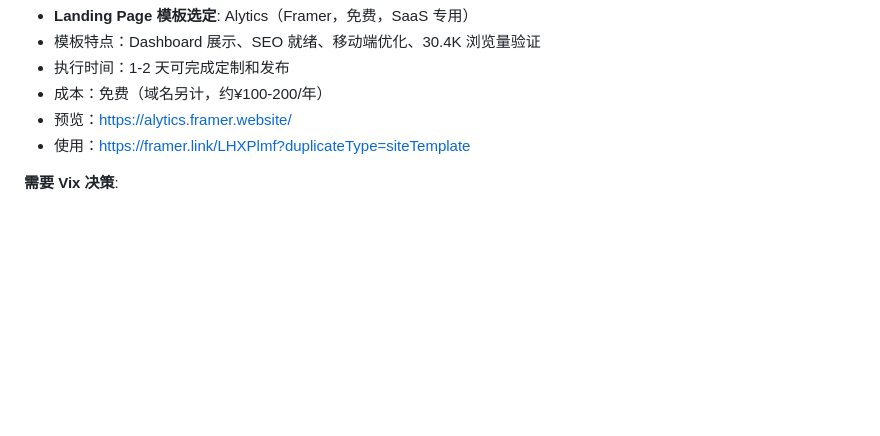
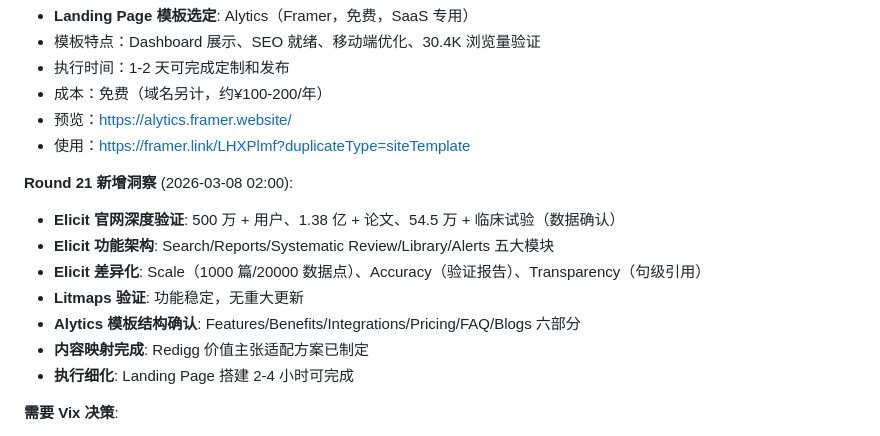
Before and after one commit to redigg/redigg, a Markdown page: project/redigg-win-strategy-2026.md, the part around the change. GitHub-like rendering; blank space fills up the shorter version.

```diff
--- a/project/redigg-win-strategy-2026.md
+++ b/project/redigg-win-strategy-2026.md
@@ -250,6 +250,15 @@
 - 预览：https://alytics.framer.website/
 - 使用：https://framer.link/LHXPlmf?duplicateType=siteTemplate
 
+**Round 21 新增洞察** (2026-03-08 02:00):
+- **Elicit 官网深度验证**: 500 万 + 用户、1.38 亿 + 论文、54.5 万 + 临床试验（数据确认）
+- **Elicit 功能架构**: Search/Reports/Systematic Review/Library/Alerts 五大模块
+- **Elicit 差异化**: Scale（1000 篇/20000 数据点）、Accuracy（验证报告）、Transparency（句级引用）
+- **Litmaps 验证**: 功能稳定，无重大更新
+- **Alytics 模板结构确认**: Features/Benefits/Integrations/Pricing/FAQ/Blogs 六部分
+- **内容映射完成**: Redigg 价值主张适配方案已制定
+- **执行细化**: Landing Page 搭建 2-4 小时可完成
+
 **需要 Vix 决策**:
 1. **Phase 2 完成确认**: ✅ Phase 2 已 100% 完成，可按计划进行
 2. **种子用户邀请名单**: ⏳ Vix 提供 10-20 个初始联系人（3/14 前）
```
Also changed, not shown: hourly-reports/2026-03-08-01.md (added, +196 -0 lines), market-research-hourly/round21.md (added, +215 -0 lines).
